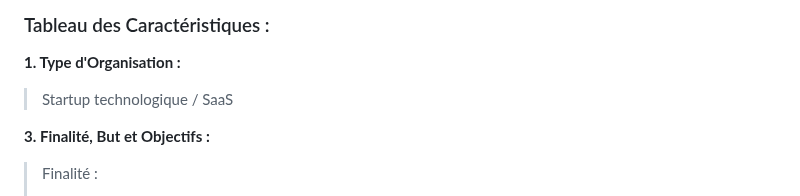
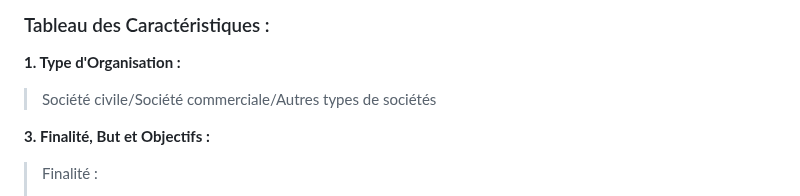
Before and after one commit to potatovitch/SAE-1.05-1.06, a Markdown page: README.md, the part around the change. Rendered like a GitHub page.

```diff
--- a/README.md
+++ b/README.md
@@ -12,7 +12,7 @@
 ### Tableau des Caractéristiques :
 **1. Type d'Organisation :**
 
-   > Startup technologique / SaaS
+   > Société civile/Société commerciale/Autres types de sociétés
 
 **3. Finalité, But et Objectifs :**
 
```
